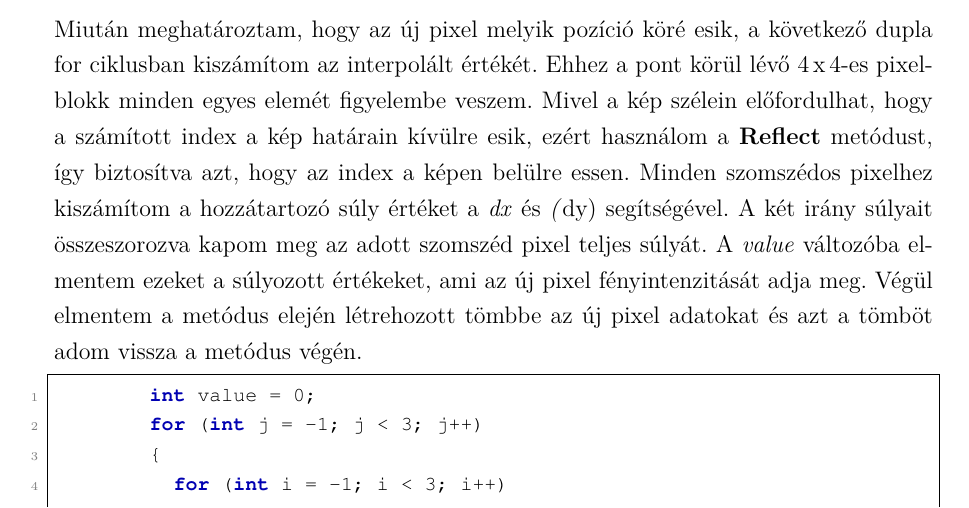
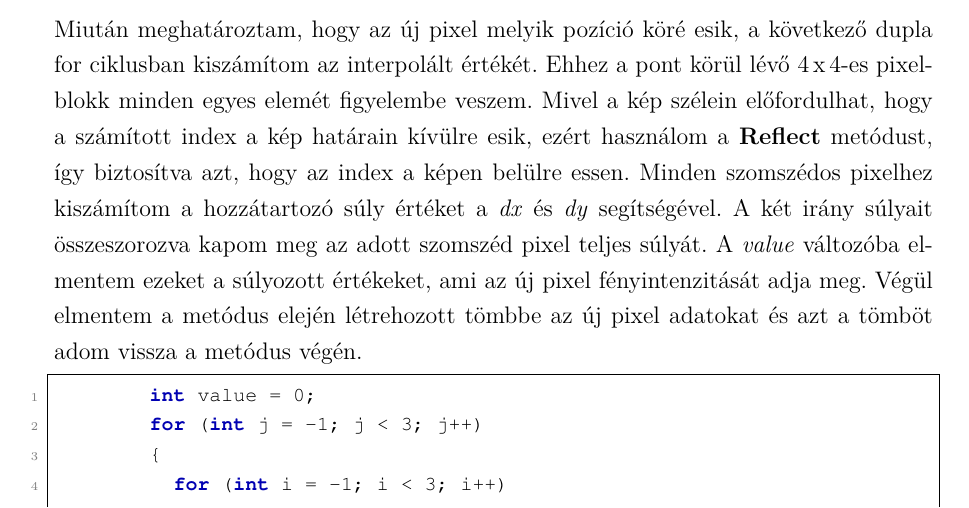
Before and after one commit to Bmate2/SZAKDOLGOZAT, a LaTeX thesis (Doc/FX0W53.tex): part of page 26 of 34, cut so that both start at the same text. Compiled offline with pdfLaTeX.

Commit message:
kis update

```diff
--- a/Doc/FX0W53.tex
+++ b/Doc/FX0W53.tex
@@ -610,7 +610,7 @@ A metódusnak ezen részén végig iterálok a felnagyított képen és kiszámo
 				float dy = srcY - y0;
 				float dx = srcX - x0;
 \end{lstlisting}
-Miután meghatároztam, hogy az új pixel melyik pozíció köré esik, a következő dupla for ciklusban kiszámítom az interpolált értékét. Ehhez a pont körül lévő 4\,x\,4-es pixelblokk minden egyes elemét figyelembe veszem. Mivel a kép szélein előfordulhat, hogy a számított index a kép határain kívülre esik, ezért használom a \textbf{Reflect} metódust, így biztosítva azt, hogy az index a képen belülre essen. Minden szomszédos pixelhez kiszámítom a hozzátartozó súly értéket a \emph{dx} és \emph(dy) segítségével. A két irány súlyait összeszorozva kapom meg az adott szomszéd pixel teljes súlyát. A \emph{value} változóba elmentem ezeket a súlyozott értékeket, ami az új pixel fényintenzitását adja meg. Végül elmentem a metódus elején létrehozott tömbbe az új pixel adatokat és azt a tömböt adom vissza a metódus végén.
+Miután meghatároztam, hogy az új pixel melyik pozíció köré esik, a következő dupla for ciklusban kiszámítom az interpolált értékét. Ehhez a pont körül lévő 4\,x\,4-es pixelblokk minden egyes elemét figyelembe veszem. Mivel a kép szélein előfordulhat, hogy a számított index a kép határain kívülre esik, ezért használom a \textbf{Reflect} metódust, így biztosítva azt, hogy az index a képen belülre essen. Minden szomszédos pixelhez kiszámítom a hozzátartozó súly értéket a \emph{dx} és \emph{dy} segítségével. A két irány súlyait összeszorozva kapom meg az adott szomszéd pixel teljes súlyát. A \emph{value} változóba elmentem ezeket a súlyozott értékeket, ami az új pixel fényintenzitását adja meg. Végül elmentem a metódus elején létrehozott tömbbe az új pixel adatokat és azt a tömböt adom vissza a metódus végén.
 \begin{lstlisting}[language=CSharp]
 				int value = 0;
 				for (int j = -1; j < 3; j++)
```
Also changed, not shown: Doc/FX0W53.pdf, 2 other files.
